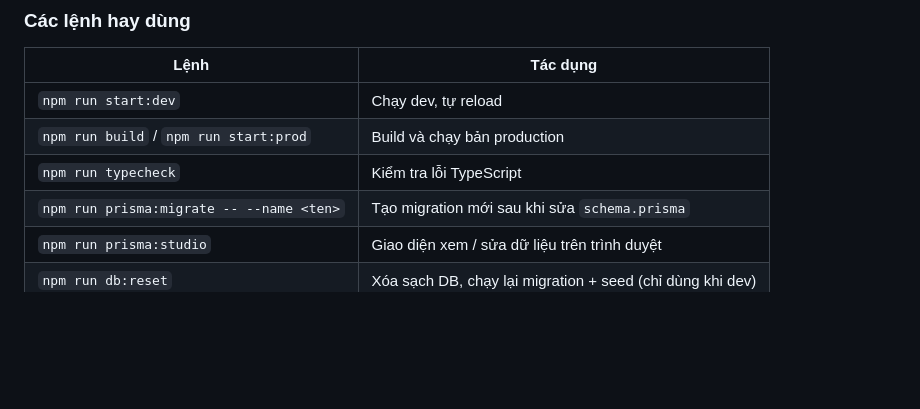
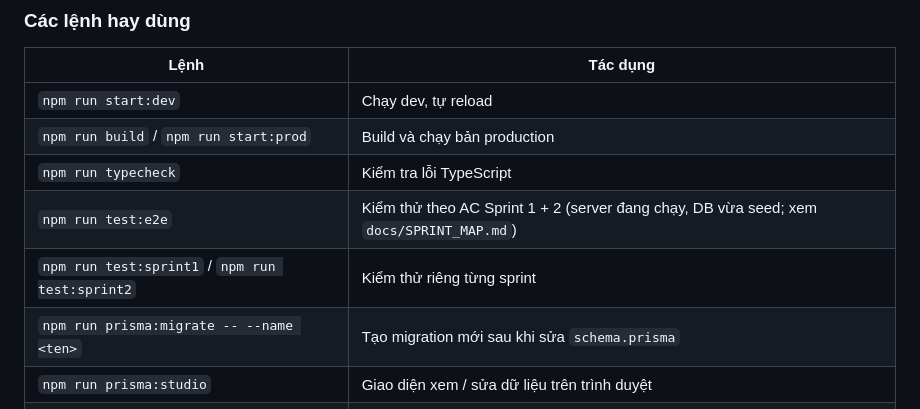
Before and after one commit to Hettendedatroi/He-thong-quan-li-nha-hang, a Markdown page: backend/README.md, the part around the change. GitHub-like rendering; blank space fills up the shorter version.

```diff
--- a/backend/README.md
+++ b/backend/README.md
@@ -83,6 +83,8 @@ Dữ liệu mẫu còn có: 1 nhà hàng, 3 khu vực (Trong nhà, Ngoài trời
 | `npm run start:dev` | Chạy dev, tự reload |
 | `npm run build` / `npm run start:prod` | Build và chạy bản production |
 | `npm run typecheck` | Kiểm tra lỗi TypeScript |
+| `npm run test:e2e` | Kiểm thử theo AC Sprint 1 + 2 (server đang chạy, DB vừa seed; xem `docs/SPRINT_MAP.md`) |
+| `npm run test:sprint1` / `npm run test:sprint2` | Kiểm thử riêng từng sprint |
 | `npm run prisma:migrate -- --name <ten>` | Tạo migration mới sau khi sửa `schema.prisma` |
 | `npm run prisma:studio` | Giao diện xem / sửa dữ liệu trên trình duyệt |
 | `npm run db:reset` | Xóa sạch DB, chạy lại migration + seed (chỉ dùng khi dev) |
```
Also changed, not shown: backend/docs/FR_TRACEABILITY.md (+10 -0 lines), backend/docs/SPRINT_MAP.md (added, +52 -0 lines).
